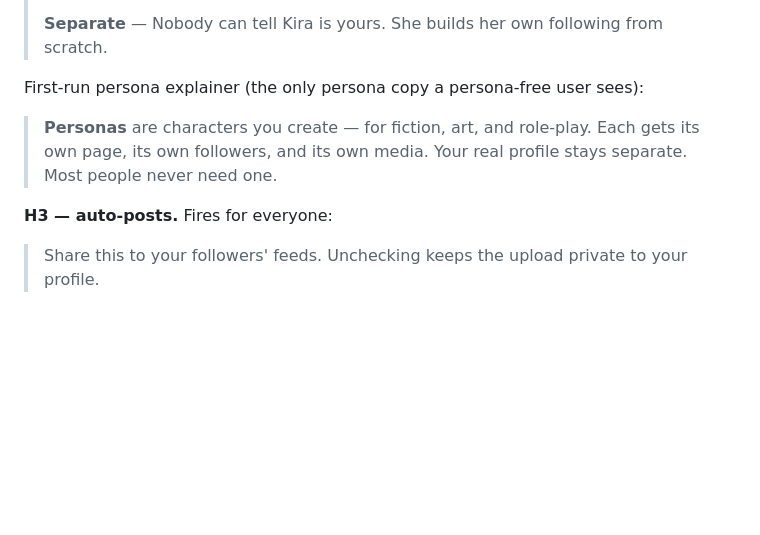
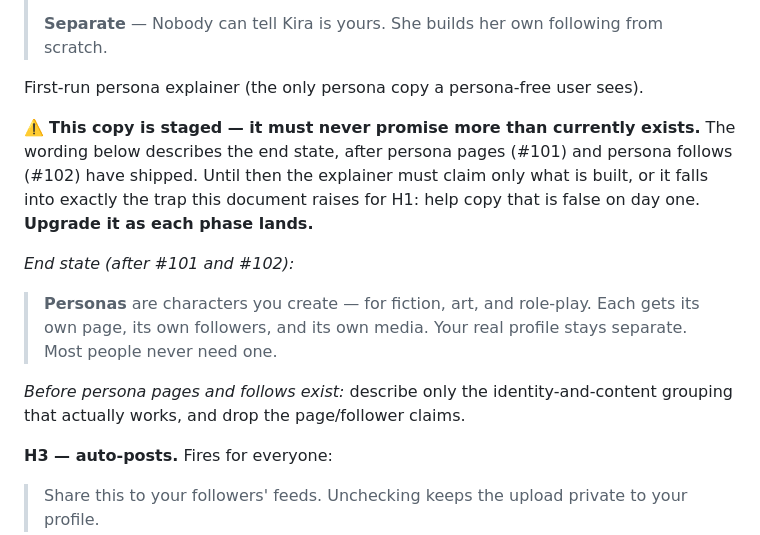
Before and after one commit to bherila/vora, a Markdown page: docs/ux/profile-personas-recommendation.md, the part around the change. GitHub-like rendering; blank space fills up the shorter version.

Commit message:
Spec: mark the persona explainer copy as staged (#116)
The first-run explainer promised personas get their own page and followers —
untrue until #101 and #102 ship, which is the same "help copy false on day one"
failure the document warns about for H1. Marks the copy as staged and requires
it to be upgraded as each phase lands.

Caught during #99 implementation. Tracked by #107.

Co-authored-by: Claude Opus 5 <noreply@anthropic.com>

```diff
--- a/docs/ux/profile-personas-recommendation.md
+++ b/docs/ux/profile-personas-recommendation.md
@@ -384,10 +384,21 @@ On the Linked / Separate control:
 > **Separate** — Nobody can tell Kira is yours. She builds her own following from
 > scratch.
 
-First-run persona explainer (the only persona copy a persona-free user sees):
+First-run persona explainer (the only persona copy a persona-free user sees).
+
+⚠️ **This copy is staged — it must never promise more than currently exists.**
+The wording below describes the end state, after persona pages (#101) and
+persona follows (#102) have shipped. Until then the explainer must claim only
+what is built, or it falls into exactly the trap this document raises for H1:
+help copy that is false on day one. **Upgrade it as each phase lands.**
+
+*End state (after #101 and #102):*
 > **Personas** are characters you create — for fiction, art, and role-play. Each
 > gets its own page, its own followers, and its own media. Your real profile
 > stays separate. Most people never need one.
+
+*Before persona pages and follows exist:* describe only the identity-and-content
+grouping that actually works, and drop the page/follower claims.
 
 **H3 — auto-posts.** Fires for everyone:
 > Share this to your followers' feeds. Unchecking keeps the upload private to your
```
